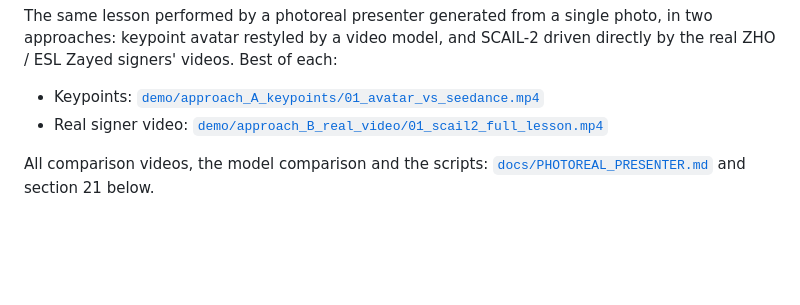
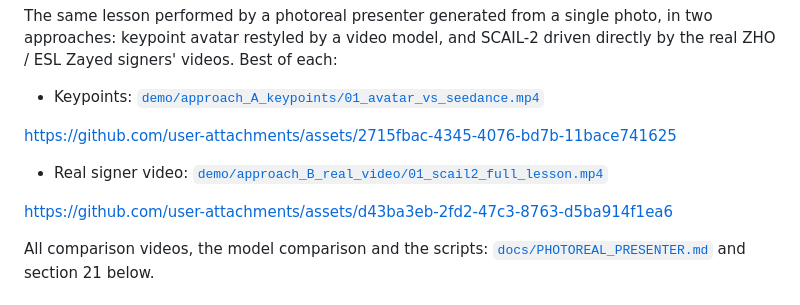
Before and after one commit to snaeemm/ESL, a Markdown page: README.md, the part around the change. Drawn GitHub-style; blank space fills up the shorter version.

Commit message:
README: play the photoreal demos inline

```diff
--- a/README.md
+++ b/README.md
@@ -23,7 +23,12 @@ The generated lesson episode itself (job `013fbd2aa3f0`, "My Family and My Day a
 The same lesson performed by a photoreal presenter generated from a single photo, in two approaches: keypoint avatar restyled by a video model, and SCAIL-2 driven directly by the real ZHO / ESL Zayed signers' videos. Best of each:
 
 - Keypoints: [`demo/approach_A_keypoints/01_avatar_vs_seedance.mp4`](demo/approach_A_keypoints/01_avatar_vs_seedance.mp4)
+
+https://github.com/user-attachments/assets/2715fbac-4345-4076-bd7b-11bace741625
+
 - Real signer video: [`demo/approach_B_real_video/01_scail2_full_lesson.mp4`](demo/approach_B_real_video/01_scail2_full_lesson.mp4)
+
+https://github.com/user-attachments/assets/d43ba3eb-2fd2-47c3-8763-d5ba914f1ea6
 
 All comparison videos, the model comparison and the scripts: [`docs/PHOTOREAL_PRESENTER.md`](docs/PHOTOREAL_PRESENTER.md) and section 21 below.
 
```
